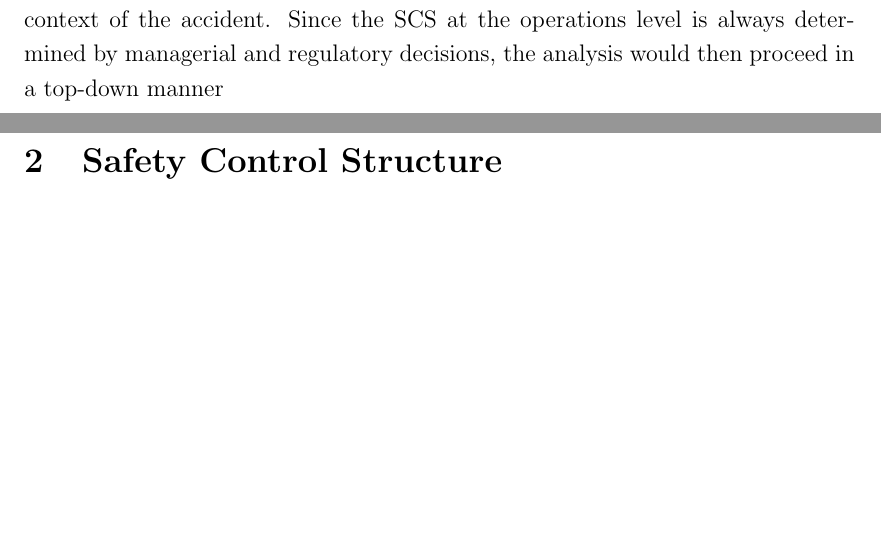
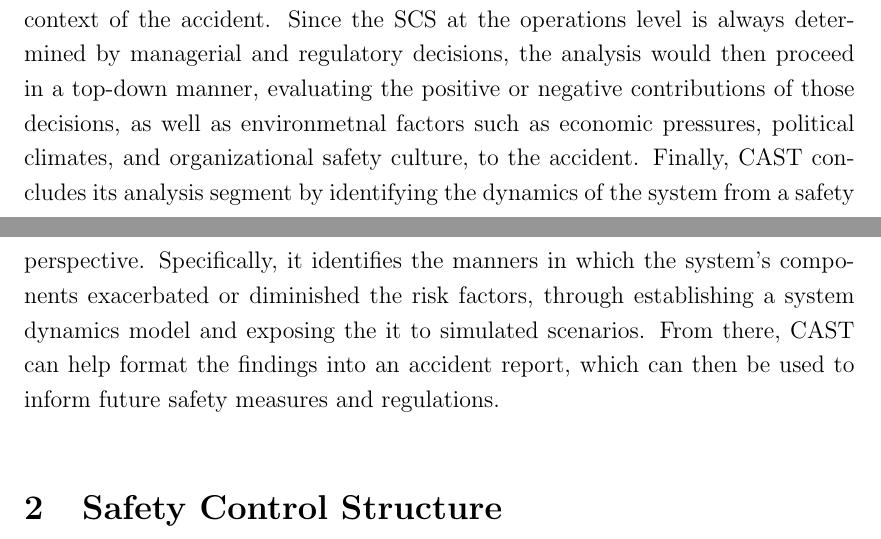
Before and after one commit to ThisisShoo/APS-1034-Team-Project-Report, a LaTeX document (main.tex): two parts of pages 9 and 10 of 24, joined at a grey line, cut so that both start at the same text, the shorter picture padded with empty space. Compiled offline with pdfLaTeX.

Commit message:
Finished introduction about CAST

```diff
--- a/main.tex
+++ b/main.tex
@@ -86,7 +86,7 @@ Although it is easy to blame the past owners for the 2012 collapse of Algo Centr
 
 Causal Analysis based on System Theory (CAST) is a methodology that focuses on understanding the systemic factors that contribute to incidents, rather than distributing blame to individual actors or components. Through analyzing the interactions between various components of a system, including the human, technical, and organizational elements, the CAST methodology is able to detach itself from the chronology of events and treat safety as an emergent property of the system. CAST is especially useful for complex indicents like the Algo Centre Mall collapse, where a faulty design was magnified by the cumulative effect of multiple factors and stakeholders over a period of three decades.
 
-The first step towards applying the CAST methodology is to build a comprehensive understanding of the system, including its goals, losses, hazards, safety parameters, and proximate events that led to the incident. This helps to construct a Safety Control Structure (SCS) that identifies the interaction pathways between the various components of the system, both at the time of the incident and as originally intended by design. Most accidents start at the operations level, where human controllers interact with a physical process, perhaps through an automated control system. Therefore, the analysis segment of CAST would start from there, examining the flaws in human and automated controllers, in conjunction with the context of the accident. Since the SCS at the operations level is always determined by managerial and regulatory decisions, the analysis would then proceed in a top-down manner
+The first step towards applying the CAST methodology is to build a comprehensive understanding of the system, including its goals, losses, hazards, safety parameters, and proximate events that led to the incident. This helps to construct a Safety Control Structure (SCS) that identifies the interaction pathways between the various components of the system, both at the time of the incident and as originally intended by design. Most accidents start at the operations level, where human controllers interact with a physical process, perhaps through an automated control system. Therefore, the analysis segment of CAST would start from there, examining the flaws in human and automated controllers, in conjunction with the context of the accident. Since the SCS at the operations level is always determined by managerial and regulatory decisions, the analysis would then proceed in a top-down manner, evaluating the positive or negative contributions of those decisions, as well as environmetnal factors such as economic pressures, political climates, and organizational safety culture, to the accident. Finally, CAST concludes its analysis segment by identifying the dynamics of the system from a safety perspective. Specifically, it identifies the manners in which the system's components exacerbated or diminished the risk factors, through establishing a system dynamics model and exposing the it to simulated scenarios. From there, CAST can help format the findings into an accident report, which can then be used to inform future safety measures and regulations.
 
 \section{Safety Control Structure}
 % Control Hierarchy: Map out the safety control structure, detailing how safety constraints were supposed to be enforced from design through operation.
```
Also changed, not shown: main.pdf, 3 other files.
